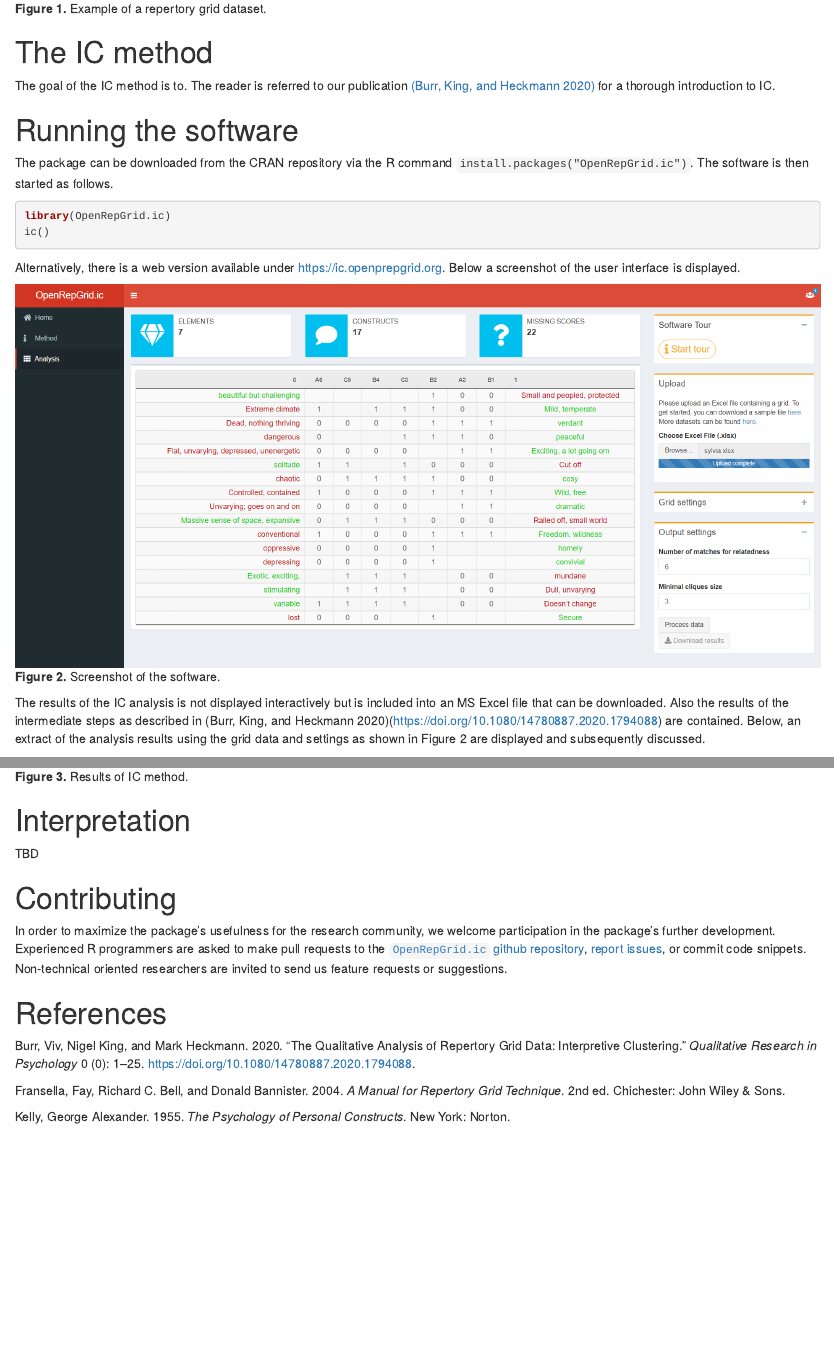
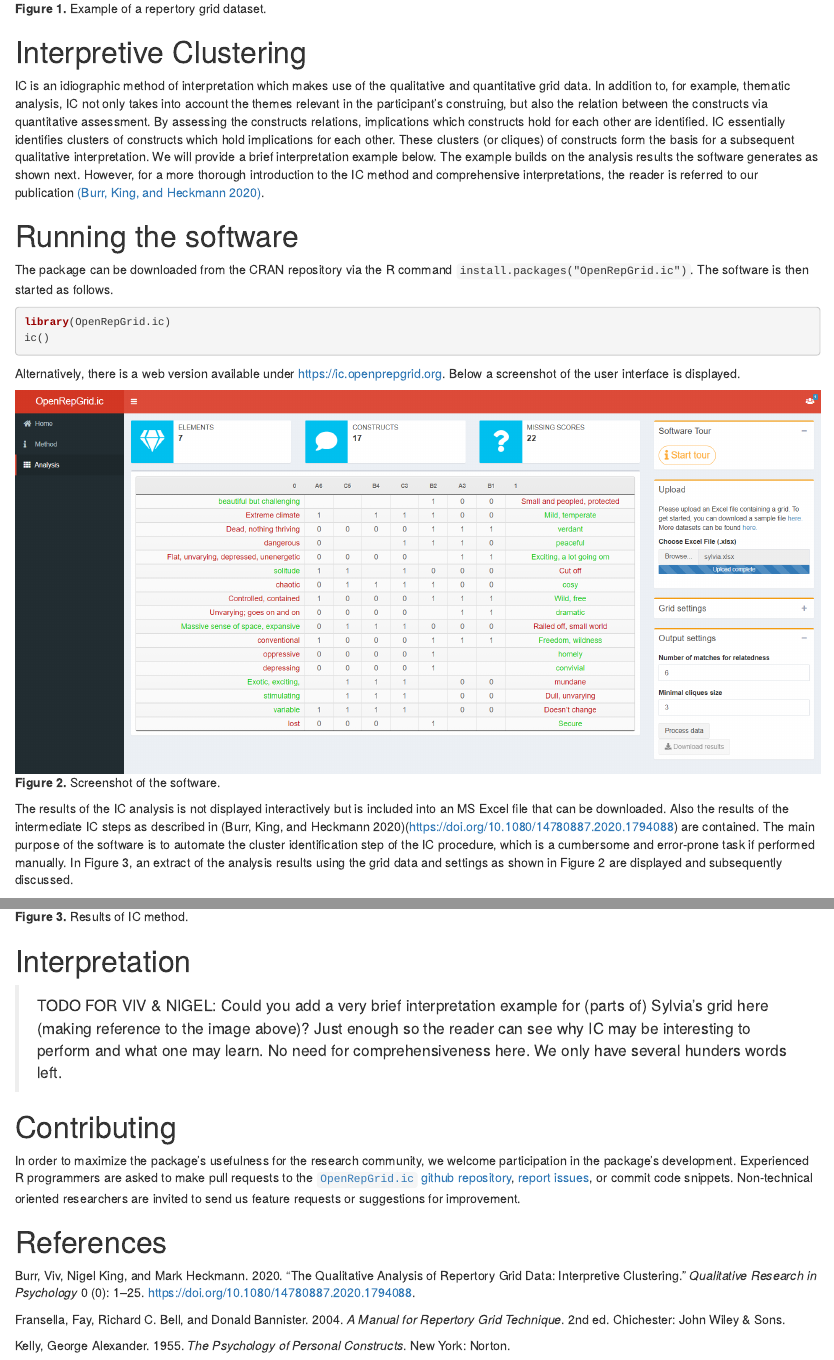
Before and after one commit to markheckmann/paper-openrepgrid.ic, an R Markdown document (paper.Rmd): the page in a window 1100 px wide, from 1090 px down, and a second part further down, joined at a grey line. The pictures show the output file paper.html that the author committed with the source, opened offline.

Commit message:
brief IC method description

```diff
--- a/paper.Rmd
+++ b/paper.Rmd
@@ -58,10 +58,9 @@ The repertory grid technique (RGT) is a method which originated from *Personal C
 ![**Figure 1.** Example of a repertory grid dataset.](img/01-bertin.png){ width=80% }
 
 
-# The IC method
+# Interpretive Clustering
 
-The goal of the IC method is to. The reader is referred to our publication [[@burr_qualitative_2020]](https://doi.org/10.1080/14780887.2020.1794088) for a thorough introduction to IC.
-
+IC is an idiographic method of interpretation which makes use of the qualitative and quantitative grid data. In addition to, for example, thematic analysis, IC not only takes into account the themes relevant in the participant's construing, but also the relation between the constructs via quantitative assessment. By assessing the constructs relations, implications which constructs hold for each other are identified. IC essentially identifies clusters of constructs which hold implications for each other. These clusters (or cliques) of constructs form the basis for a subsequent qualitative interpretation. We will provide a brief interpretation example below. The example builds on the analysis results the software generates as shown next. However, for a more thorough introduction to the IC method and comprehensive interpretations, the reader is referred to our publication [[@burr_qualitative_2020]](https://doi.org/10.1080/14780887.2020.1794088).
 
 # Running the software
 
@@ -76,19 +75,19 @@ Alternatively, there is a web version available under https://ic.openprepgrid.or
 
 ![**Figure 2.** Screenshot of the software.](img/02-screenshot.png)
 
-The results of the IC analysis is not displayed interactively but is included into an MS Excel file that can be downloaded. Also the results of the intermediate steps as described in [@burr_qualitative_2020](https://doi.org/10.1080/14780887.2020.1794088) are contained. Below, an extract of the analysis results using the grid data and settings as shown in Figure 2 are displayed and subsequently discussed.
+The results of the IC analysis is not displayed interactively but is included into an MS Excel file that can be downloaded. Also the results of the intermediate IC steps as described in [@burr_qualitative_2020](https://doi.org/10.1080/14780887.2020.1794088) are contained. The main purpose of the software is to automate the cluster identification step of the IC procedure, which is a cumbersome and error-prone task if performed manually. In Figure 3, an extract of the analysis results using the grid data and settings as shown in Figure 2 are displayed and subsequently discussed.
 
 ![**Figure 3.** Results of IC method.](img/03-analysis-result.png){ width=80% }
 
 
 # Interpretation
 
-TBD
+>  TODO FOR VIV & NIGEL: Could you add a very brief interpretation example for (parts of) Sylvia's grid here (making reference to the image above)? Just enough so the reader can see why IC  may be interesting to perform and what one may learn. No need for comprehensiveness here. We only have several hunders words left.
 
 
 # Contributing
 
-In order to maximize the package's usefulness for the research community, we welcome participation in the package's further development. Experienced R programmers are asked to make pull requests to the [`OpenRepGrid.ic` github repository](https://github.com/markheckmann/OpenRepGrid.ic), [report issues](https://github.com/markheckmann/OpenRepGrid.ic/issues), or commit code snippets. Non-technical oriented researchers  are invited to send us feature requests or suggestions.
+In order to maximize the package's usefulness for the research community, we welcome participation in the package's development. Experienced R programmers are asked to make pull requests to the [`OpenRepGrid.ic` github repository](https://github.com/markheckmann/OpenRepGrid.ic), [report issues](https://github.com/markheckmann/OpenRepGrid.ic/issues), or commit code snippets. Non-technical oriented researchers are invited to send us feature requests or suggestions for improvement.
 
 
 # References
```
Also changed, not shown: paper.html, paper.md, paper.Rmd (6 more changed lines), 1 other file.
